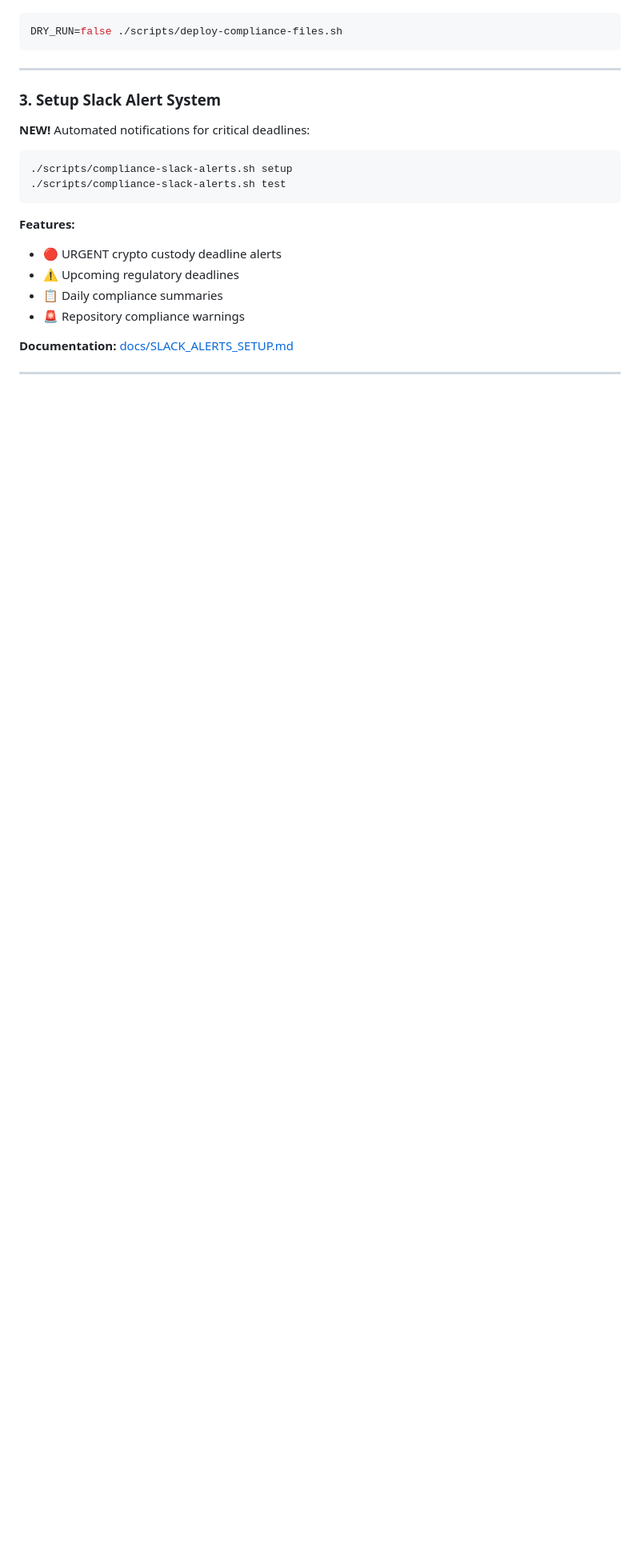
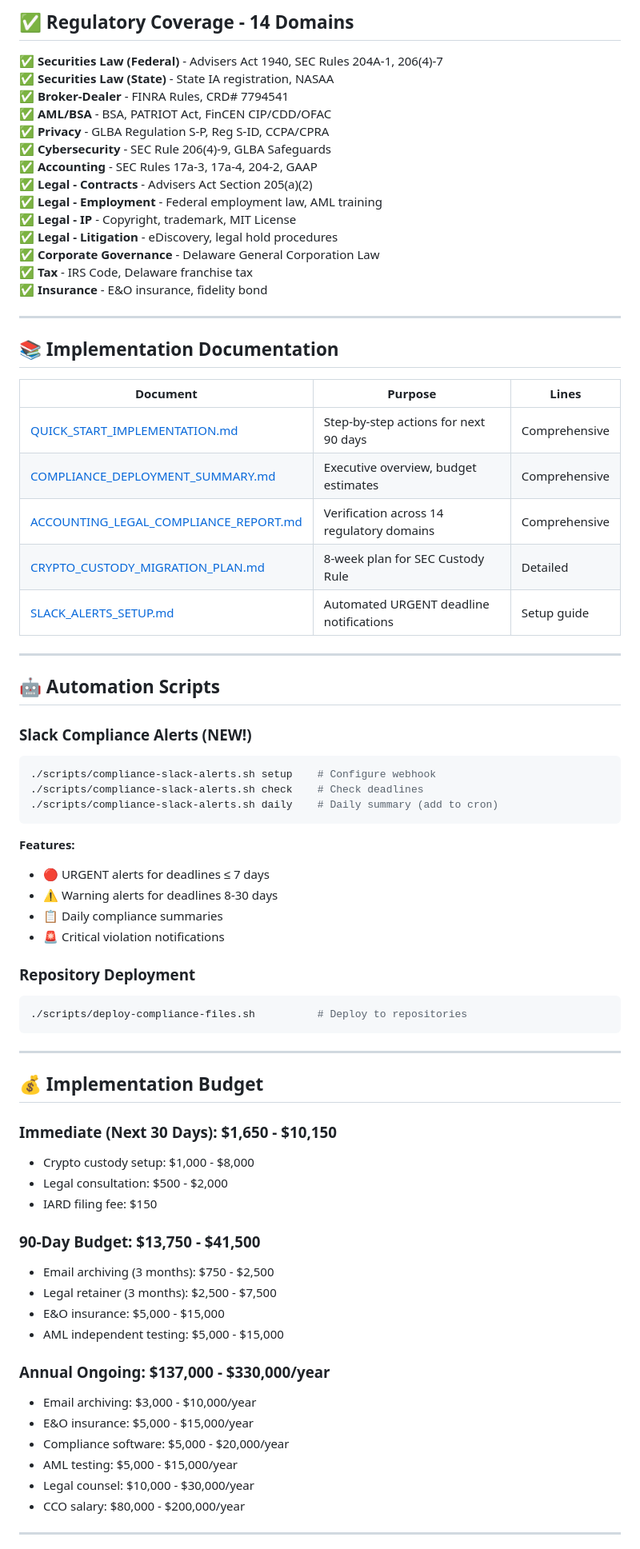
Before and after one commit to BlackRoad-OS/compliance-blackroadio, a Markdown page: README.md, the part around one of its changes. Shown at 80% size. Rendered like a GitHub page; blank space fills up the shorter version.

````diff
--- a/README.md
+++ b/README.md
@@ -54,25 +82,76 @@ Repository: https://github.com/BlackRoad-OS/compliance-blackroadio
+## ✅ Regulatory Coverage - 14 Domains
+
+✅ **Securities Law (Federal)** - Advisers Act 1940, SEC Rules 204A-1, 206(4)-7
+✅ **Securities Law (State)** - State IA registration, NASAA
+✅ **Broker-Dealer** - FINRA Rules, CRD# 7794541
+✅ **AML/BSA** - BSA, PATRIOT Act, FinCEN CIP/CDD/OFAC
+✅ **Privacy** - GLBA Regulation S-P, Reg S-ID, CCPA/CPRA
+✅ **Cybersecurity** - SEC Rule 206(4)-9, GLBA Safeguards
+✅ **Accounting** - SEC Rules 17a-3, 17a-4, 204-2, GAAP
+✅ **Legal - Contracts** - Advisers Act Section 205(a)(2)
+✅ **Legal - Employment** - Federal employment law, AML training
+✅ **Legal - IP** - Copyright, trademark, MIT License
+✅ **Legal - Litigation** - eDiscovery, legal hold procedures
+✅ **Corporate Governance** - Delaware General Corporation Law
+✅ **Tax** - IRS Code, Delaware franchise tax
+✅ **Insurance** - E&O insurance, fidelity bond
+
+---
+
+## 📚 Implementation Documentation
+
+| Document | Purpose | Lines |
+|----------|---------|-------|
+| [QUICK_START_IMPLEMENTATION.md](./QUICK_START_IMPLEMENTATION.md) | Step-by-step actions for next 90 days | Comprehensive |
+| [COMPLIANCE_DEPLOYMENT_SUMMARY.md](./COMPLIANCE_DEPLOYMENT_SUMMARY.md) | Executive overview, budget estimates | Comprehensive |
+| [ACCOUNTING_LEGAL_COMPLIANCE_REPORT.md](./docs/ACCOUNTING_LEGAL_COMPLIANCE_REPORT.md) | Verification across 14 regulatory domains | Comprehensive |
+| [CRYPTO_CUSTODY_MIGRATION_PLAN.md](./docs/CRYPTO_CUSTODY_MIGRATION_PLAN.md) | 8-week plan for SEC Custody Rule | Detailed |
+| [SLACK_ALERTS_SETUP.md](./docs/SLACK_ALERTS_SETUP.md) | Automated URGENT deadline notifications | Setup guide |
+
+---
+
+## 🤖 Automation Scripts
+
+### Slack Compliance Alerts (NEW!)
 ```bash
-DRY_RUN=false ./scripts/deploy-compliance-files.sh
+./scripts/compliance-slack-alerts.sh setup    # Configure webhook
+./scripts/compliance-slack-alerts.sh check    # Check deadlines
+./scripts/compliance-slack-alerts.sh daily    # Daily summary (add to cron)
+```
+
+**Features:**
+- 🔴 URGENT alerts for deadlines ≤ 7 days
+- ⚠️ Warning alerts for deadlines 8-30 days
+- 📋 Daily compliance summaries
+- 🚨 Critical violation notifications
+
+### Repository Deployment
+```bash
+./scripts/deploy-compliance-files.sh          # Deploy to repositories
 ```
 
 ---
 
-### 3. Setup Slack Alert System
+## 💰 Implementation Budget
 
-**NEW!** Automated notifications for critical deadlines:
+### Immediate (Next 30 Days): $1,650 - $10,150
+- Crypto custody setup: $1,000 - $8,000
+- Legal consultation: $500 - $2,000
+- IARD filing fee: $150
 
-```bash
-./scripts/compliance-slack-alerts.sh setup
-./scripts/compliance-slack-alerts.sh test
-```
+### 90-Day Budget: $13,750 - $41,500
+- Email archiving (3 months): $750 - $2,500
+- Legal retainer (3 months): $2,500 - $7,500
+- E&O insurance: $5,000 - $15,000
+- AML independent testing: $5,000 - $15,000
 
-**Features:**
-- 🔴 URGENT crypto custody deadline alerts
-- ⚠️ Upcoming regulatory deadlines
-- 📋 Daily compliance summaries
-- 🚨 Repository compliance warnings
-
-**Documentation:** [docs/SLACK_ALERTS_SETUP.md](docs/SLACK_ALERTS_SETUP.md)
+### Annual Ongoing: $137,000 - $330,000/year
+- Email archiving: $3,000 - $10,000/year
+- E&O insurance: $5,000 - $15,000/year
+- Compliance software: $5,000 - $20,000/year
+- AML testing: $5,000 - $15,000/year
+- Legal counsel: $10,000 - $30,000/year
+- CCO salary: $80,000 - $200,000/year
 
 ---
 
````
Also changed, not shown: other parts of README.md (+128 -111 lines).
